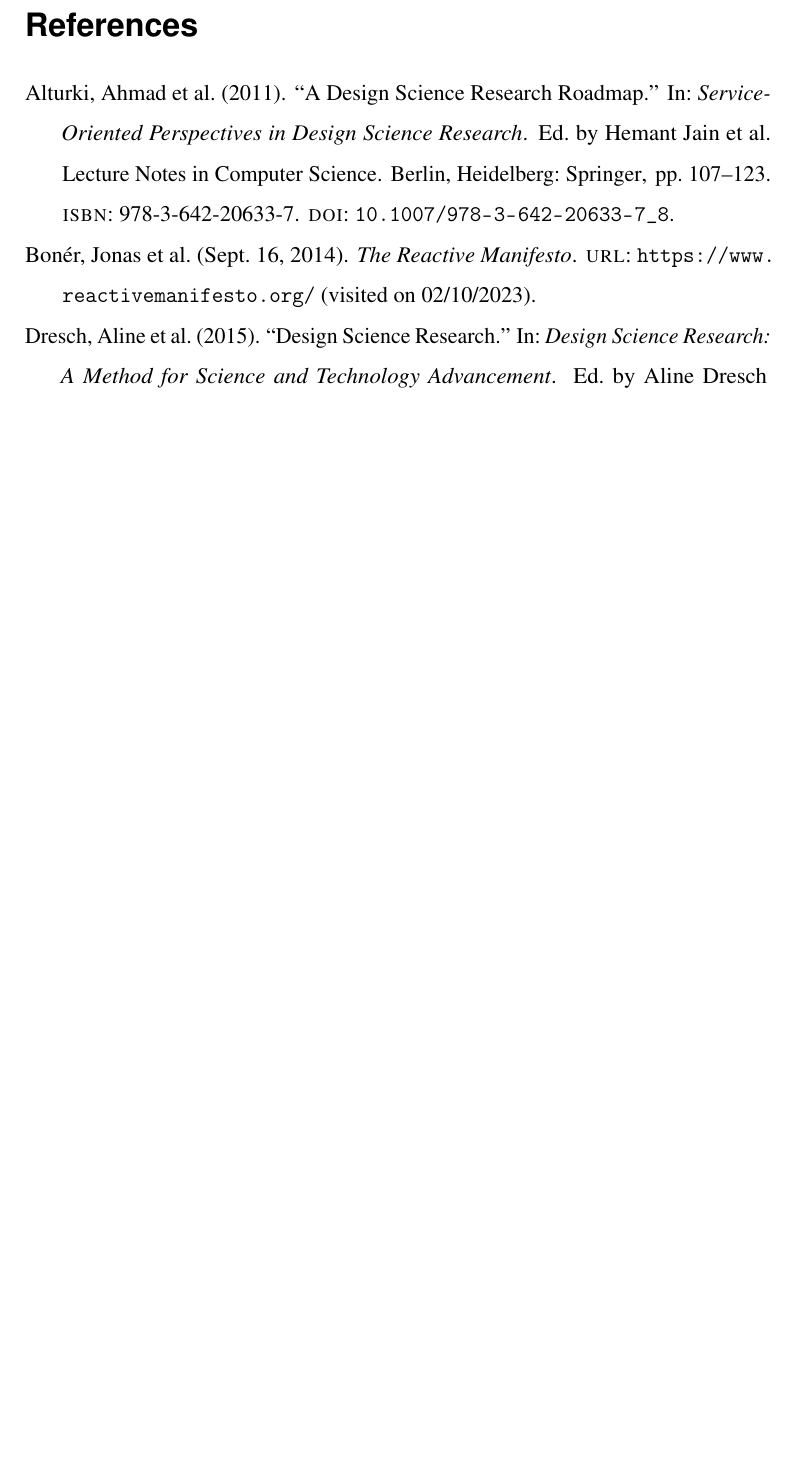
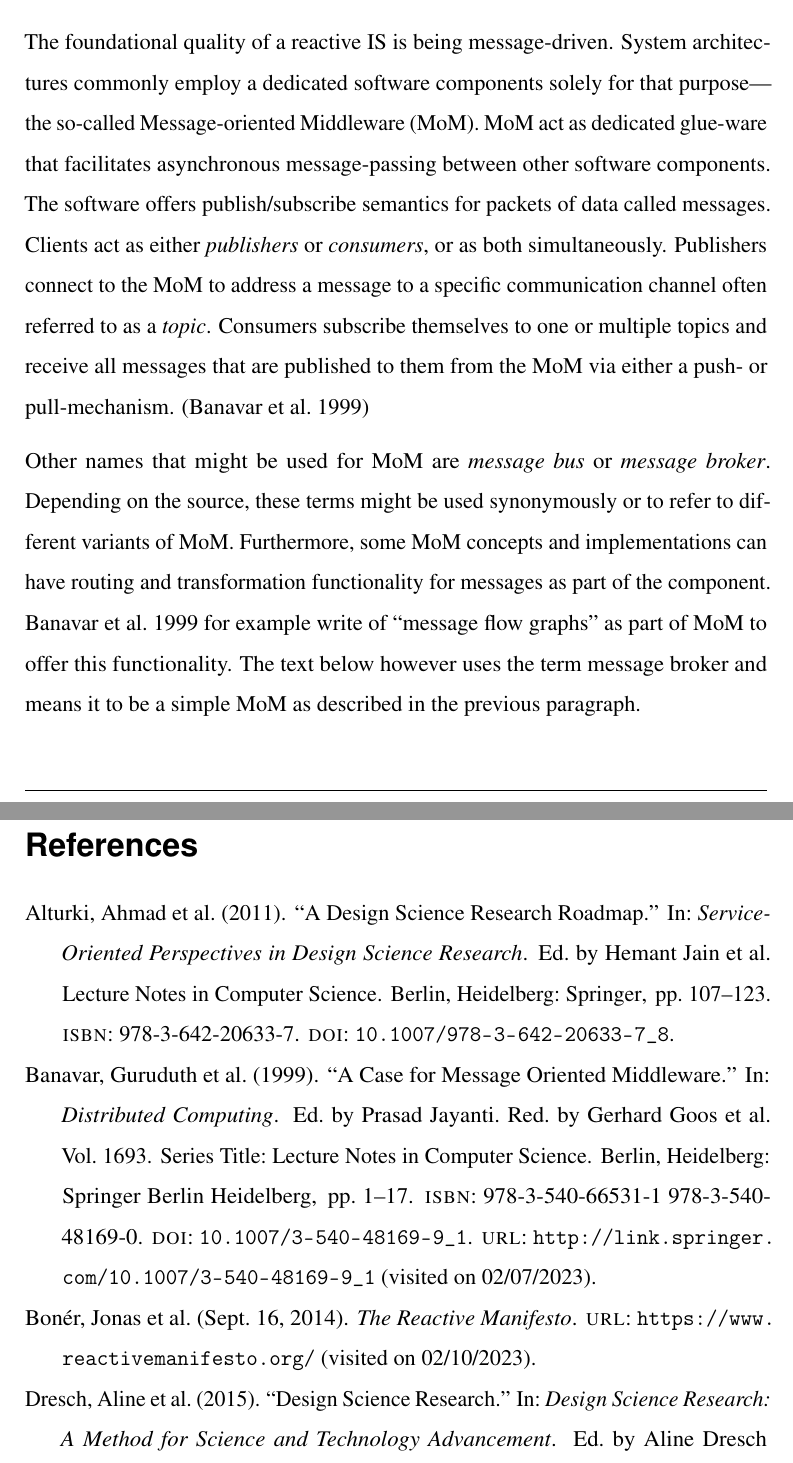
Before and after one commit to kevinsieverding/dhbw-w3m200321-fpa2, a LaTeX document (index.tex, which reads content/content.tex, preamble/packages.tex): part of page 19 of 19 before the commit and two parts of pages 11 and 19 of 19 after it, the two joined at a grey line, cut at the place of the change, the shorter picture padded with empty space. Compiled offline with pdfLaTeX.

Commit message:
add content to mom section

```diff
--- a/content/content.tex
+++ b/content/content.tex
@@ -103,7 +103,20 @@
 
 \subsection{Message-driven Integration}
 
+The foundational quality of a reactive \gls[]{is} is being message-driven.
+System architectures commonly employ a dedicated software components solely for that purpose---the so-called \gls[]{mom}.
+\gls[]{mom} act as dedicated glue-ware that facilitates asynchronous message-passing between other software components.
+The software offers publish/subscribe semantics for packets of data called messages.
+Clients act as either \emph{publishers} or \emph{consumers}, or as both simultaneously.
+Publishers connect to the \gls[]{mom} to address a message to a specific communication channel often referred to as a \emph{topic}.
+Consumers subscribe themselves to one or multiple topics and receive all messages that are published to them from the \gls[]{mom} via either a push- or pull-mechanism.
+\parencite{banavar_case_1999}
 
+Other names that might be used for \gls[]{mom} are \emph{message bus} or \emph{message broker}.
+Depending on the source, these terms might be used synonymously or to refer to different variants of \gls[]{mom}.
+Furthermore, some \gls[]{mom} concepts and implementations can have routing and transformation functionality for messages as part of the component.
+\cite{banavar_case_1999} for example write of \enquote{message flow graphs} as part of \gls[]{mom} to offer this functionality.
+The text below however uses the term message broker and means it to be a simple \gls[]{mom} as described in the previous paragraph.
 
 \clearpage
 \section{Distributed Business Processes In Reactive Information Systems}\label{sec:problem}
--- a/preamble/packages.tex
+++ b/preamble/packages.tex
@@ -68,7 +68,7 @@
 
 % easily control widow and club penalties
 \usepackage[
-  defaultlines=4, % keep at least x lines before/after a page break
+  defaultlines=2, % keep at least x lines before/after a page break
   all, % apply to whole document
 ]{nowidow}
 
```
Also changed, not shown: assets/bibliography.bib (+1 -1 lines).
